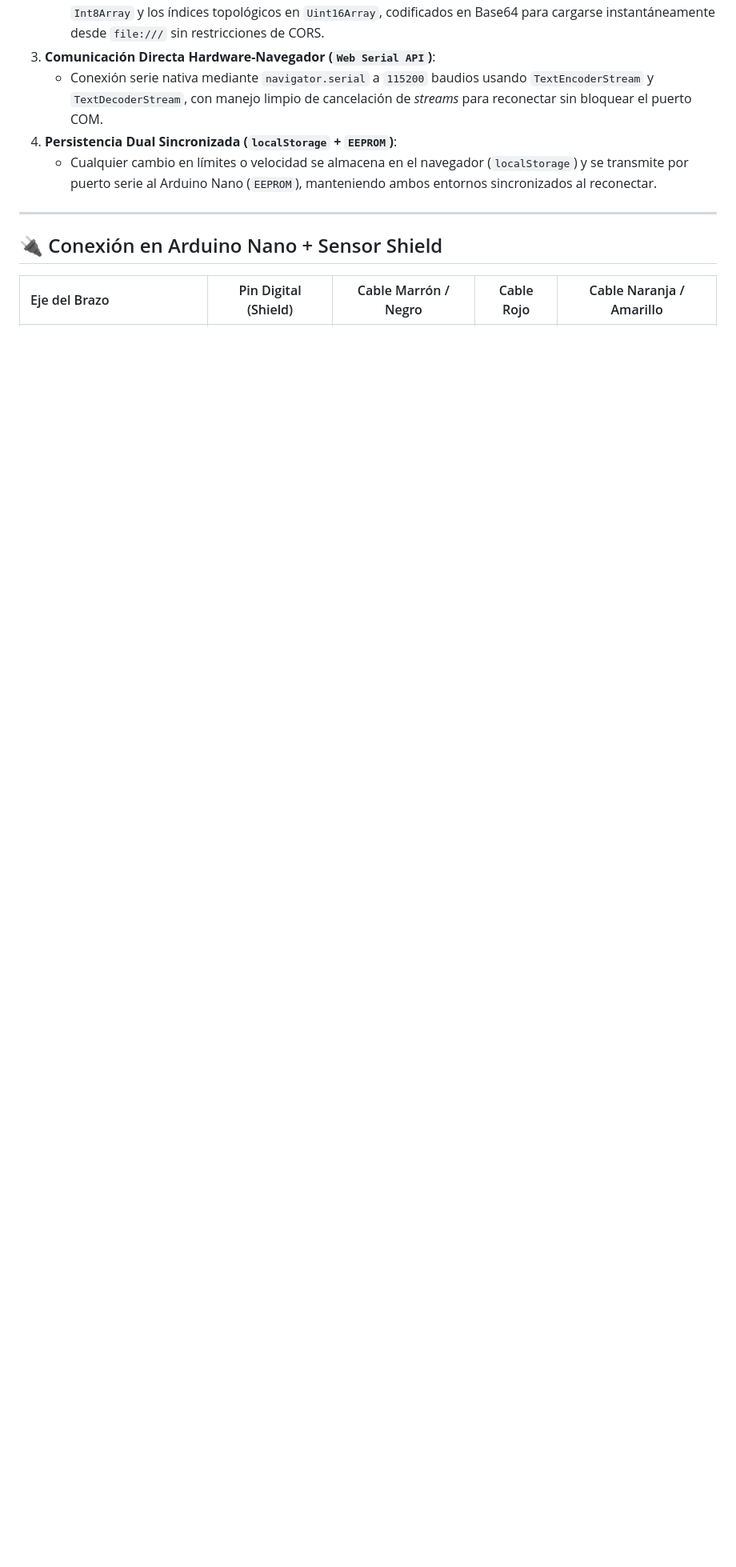
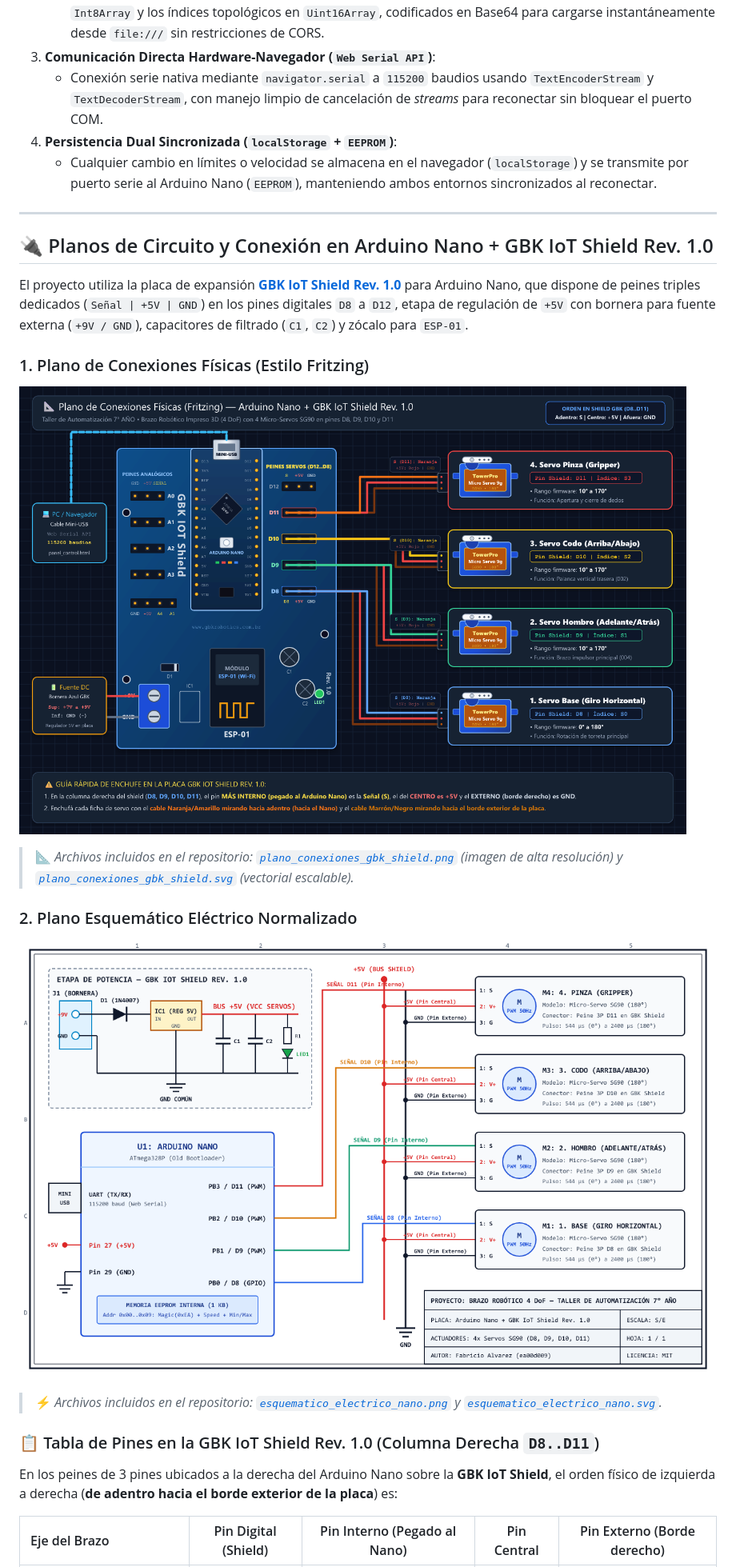
Before and after one commit to ea00d009/control-y-simulador-brazo-3d, a Markdown page: README.md, the part around one of its changes. Shown at 80% size. Rendered like a GitHub page; pictures changed too: esquematico_electrico_nano.png (added), plano_conexiones_gbk_shield.png (added); blank space fills up the shorter version.

Commit message:
Agrega planos de conexionado (Fritzing y esquemático eléctrico) para GBK IoT Shield Rev 1.0

```diff
--- a/README.md
+++ b/README.md
@@ -98,7 +98,25 @@ El proyecto fue diseñado bajo una arquitectura **Zero-Dependency Local Stack**
 
 ---
 
-## 🔌 Conexión en Arduino Nano + Sensor Shield
+## 🔌 Planos de Circuito y Conexión en Arduino Nano + GBK IoT Shield Rev. 1.0
 
-| Eje del Brazo | Pin Digital (Shield) | Cable Marrón / Negro | Cable Rojo | Cable Naranja / Amarillo |
+El proyecto utiliza la placa de expansión **[GBK IoT Shield Rev. 1.0](https://www.gbkrobotics.com.br/about-5)** para Arduino Nano, que dispone de peines triples dedicados (`Señal | +5V | GND`) en los pines digitales `D8` a `D12`, etapa de regulación de `+5V` con bornera para fuente externa (`+9V / GND`), capacitores de filtrado (`C1`, `C2`) y zócalo para `ESP-01`.
+
+### 1. Plano de Conexiones Físicas (Estilo Fritzing)
+
+[![Plano de Conexiones Físicas — Arduino Nano + GBK IoT Shield Rev. 1.0](plano_conexiones_gbk_shield.png)](plano_conexiones_gbk_shield.svg)
+
+> 📐 *Archivos incluidos en el repositorio: [`plano_conexiones_gbk_shield.png`](plano_conexiones_gbk_shield.png) (imagen de alta resolución) y [`plano_conexiones_gbk_shield.svg`](plano_conexiones_gbk_shield.svg) (vectorial escalable).*
+
+### 2. Plano Esquemático Eléctrico Normalizado
+
+[![Plano Esquemático Eléctrico — Arduino Nano + GBK IoT Shield Rev. 1.0](esquematico_electrico_nano.png)](esquematico_electrico_nano.svg)
+
+> ⚡ *Archivos incluidos en el repositorio: [`esquematico_electrico_nano.png`](esquematico_electrico_nano.png) y [`esquematico_electrico_nano.svg`](esquematico_electrico_nano.svg).*
+
+### 📋 Tabla de Pines en la GBK IoT Shield Rev. 1.0 (Columna Derecha `D8..D11`)
+
+En los peines de 3 pines ubicados a la derecha del Arduino Nano sobre la **GBK IoT Shield**, el orden físico de izquierda a derecha (**de adentro hacia el borde exterior de la placa**) es:
+
+| Eje del Brazo | Pin Digital (Shield) | Pin Interno (Pegado al Nano) | Pin Central | Pin Externo (Borde derecho) |
 | :--- | :---: | :---: | :---: | :---: |
```
Also changed, not shown: other parts of README.md (+4 -4 lines), 2 other files.
